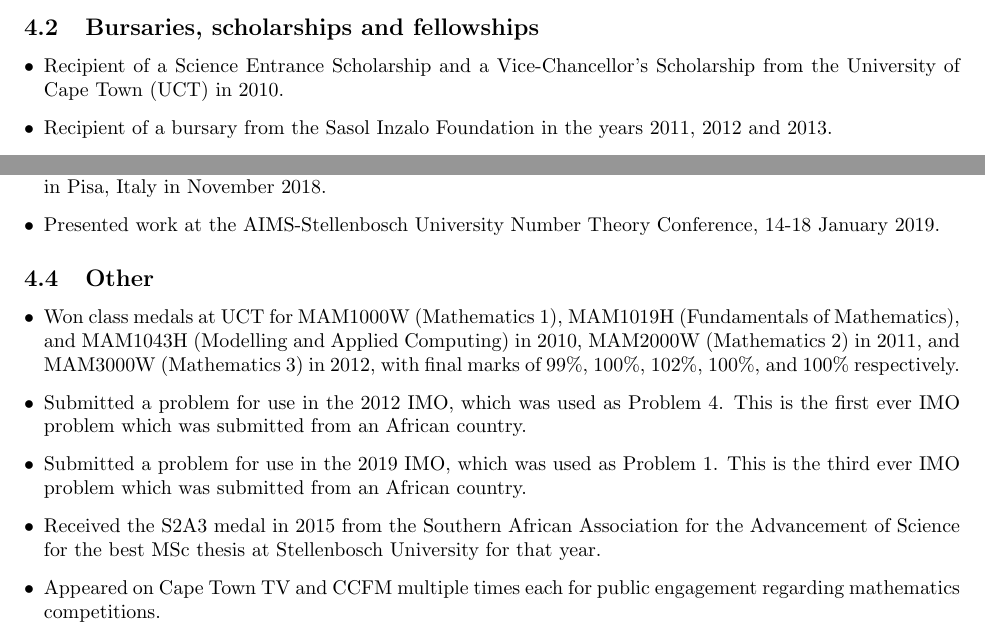
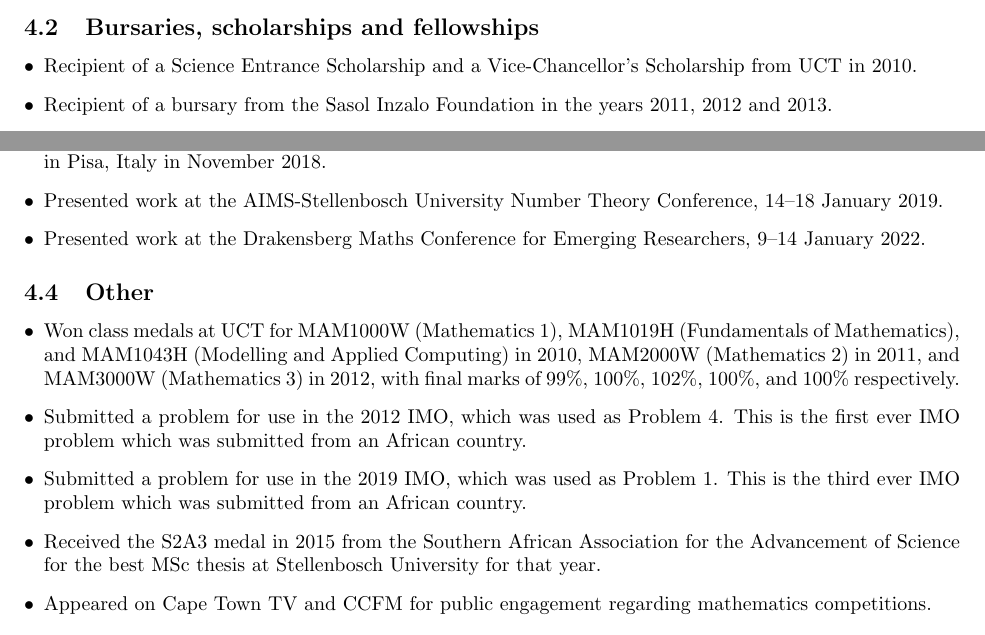
Before and after one commit to Bakerbakura/CV, a LaTeX CV (CV.tex): two parts of page 3 of 4, joined at a grey line, cut so that both start at the same text. Compiled offline with pdfLaTeX.

Commit message:
Added entry for the 2022 Drakensberg conference

```diff
--- a/CV.tex
+++ b/CV.tex
@@ -123,7 +123,7 @@
 \newpage
 \subsection{Bursaries, scholarships and fellowships}
 \begin{itemize}
-	\item Recipient of a Science Entrance Scholarship and a Vice-Chancellor's Scholarship from the University of Cape Town (UCT) in 2010.
+	\item Recipient of a Science Entrance Scholarship and a Vice-Chancellor's Scholarship from UCT in 2010.
 	\item Recipient of a bursary from the \href{http://www.sasolinzalofoundation.org.za/}{Sasol Inzalo Foundation} in the years 2011, 2012 and 2013.
 	\item Recipient of a Science Faculty Scholarship from UCT in the years 2011 and 2012.
 	\item Recipient of a Jacob Burlak Memorial Scholarship from UCT in 2011.
@@ -146,5 +146,6 @@
 	\item Participated in the conference \href{https://dmvpisa2018.wordpress.com/}{New Developments in the Theory of Modular Forms over Function Fields} in Pisa, Italy in November 2018.
-	\item Presented work at the AIMS-Stellenbosch University Number Theory Conference, 14-18 January 2019.
+	\item Presented work at the AIMS-Stellenbosch University Number Theory Conference, 14--18 January 2019.
+	\item Presented work at the Drakensberg Maths Conference for Emerging Researchers, 9--14 January 2022.
 \end{itemize}
 
 \subsection{Other}
@@ -153,7 +154,7 @@
 	\item Submitted a problem for use in the 2012 IMO, which was used as Problem 4. This is the first ever IMO problem which was submitted from an African country.
 	\item Submitted a problem for use in the 2019 IMO, which was used as Problem 1. This is the third ever IMO problem which was submitted from an African country.
 	\item Received the S2A3 medal in 2015 from the \href{http://s2a3.org.za/joomla/index.php}{Southern African Association for the Advancement of Science} for the best MSc thesis at Stellenbosch University for that year.
-	\item Appeared on Cape Town TV and CCFM multiple times each for public engagement regarding mathematics competitions.
+	\item Appeared on Cape Town TV and CCFM for public engagement regarding mathematics competitions.
 \end{itemize}
 
 
```
Also changed, not shown: CV.pdf, CV.tex (8 more changed lines).
